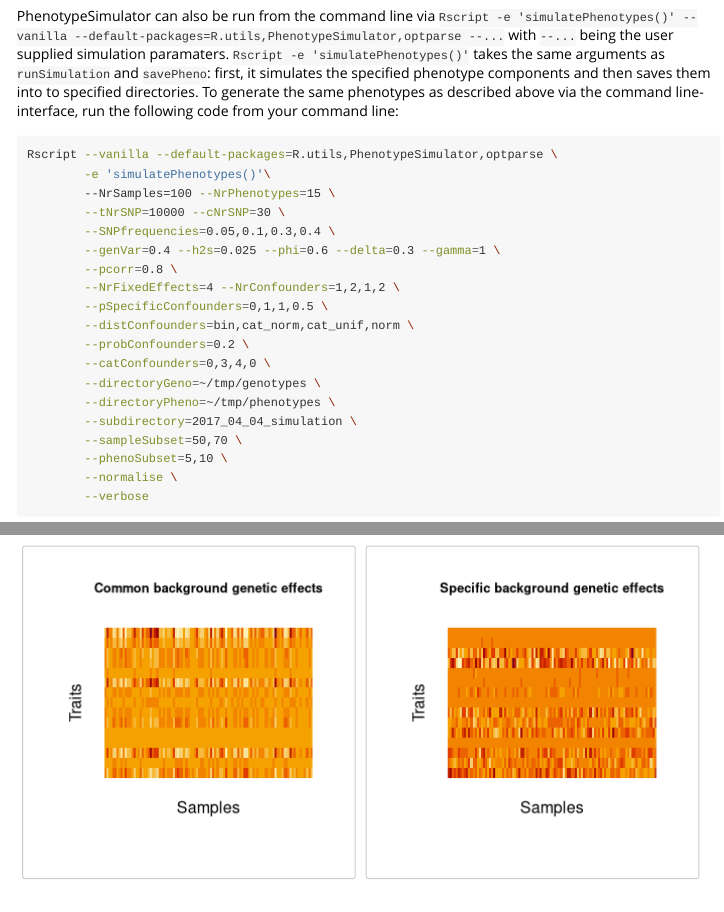
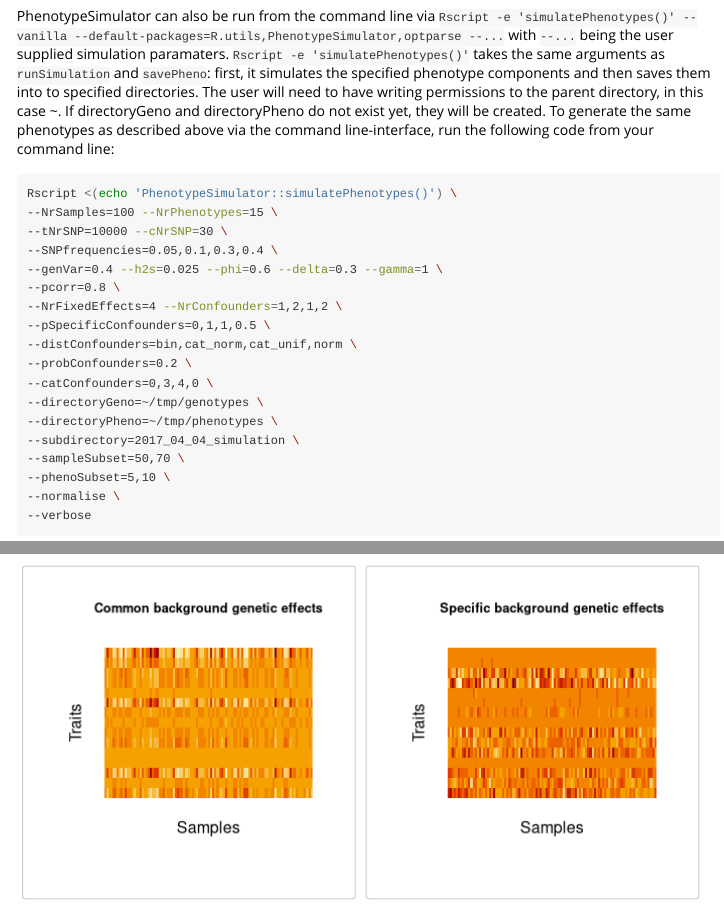
Before and after one commit to HannahVMeyer/PhenotypeSimulator, an R Markdown document (vignettes/UsagePhenotypeSimulator.Rmd): the page in a window 1100 px wide, from 4620 px down, and a second part further down, joined at a grey line. Rendered offline with R 4.5, knitr and Pandoc, with nearby package versions; code that draws random numbers runs with fixed seeds of ours; some code elsewhere in the file could not run offline; long lines of code are wrapped.

Commit message:
Fix examples showing how to run simulatePhenotypes() from the command line

````diff
--- a/vignettes/UsagePhenotypeSimulator.Rmd
+++ b/vignettes/UsagePhenotypeSimulator.Rmd
@@ -179,28 +179,27 @@ savePheno(phenotype, directoryGeno="~/tmp/genotypes",  directoryPheno="~/tmp/phe
 
 
 # Command line use
-PhenotypeSimulator can also be run from the command line via `Rscript -e 'simulatePhenotypes()' --vanilla --default-packages=R.utils,PhenotypeSimulator,optparse --...` with `--...` being the user supplied simulation paramaters. `Rscript -e 'simulatePhenotypes()'` takes the same arguments as `runSimulation` and `savePheno`: first, it simulates the specified phenotype components and then saves them into to specified directories. To generate the same phenotypes as described above via the command line-interface, run the following code from your command line:
+PhenotypeSimulator can also be run from the command line via `Rscript -e 'simulatePhenotypes()' --vanilla --default-packages=R.utils,PhenotypeSimulator,optparse --...` with `--...` being the user supplied simulation paramaters. `Rscript -e 'simulatePhenotypes()'` takes the same arguments as `runSimulation` and `savePheno`: first, it simulates the specified phenotype components and then saves them into to specified directories. The user will need to have writing permissions to the parent directory, in this case ~. If directoryGeno and directoryPheno do not exist yet, they will be created. To generate the same phenotypes as described above via the command line-interface, run the following code from your command line:
 
 ```{bash, eval = FALSE}
-Rscript --vanilla --default-packages=R.utils,PhenotypeSimulator,optparse \
-        -e 'simulatePhenotypes()'\
-        --NrSamples=100 --NrPhenotypes=15 \
-        --tNrSNP=10000 --cNrSNP=30 \
-        --SNPfrequencies=0.05,0.1,0.3,0.4 \
-        --genVar=0.4 --h2s=0.025 --phi=0.6 --delta=0.3 --gamma=1 \
-        --pcorr=0.8 \
-        --NrFixedEffects=4 --NrConfounders=1,2,1,2 \
-        --pSpecificConfounders=0,1,1,0.5 \
-        --distConfounders=bin,cat_norm,cat_unif,norm \
-        --probConfounders=0.2 \
-        --catConfounders=0,3,4,0 \
-        --directoryGeno=~/tmp/genotypes \
-        --directoryPheno=~/tmp/phenotypes \
-        --subdirectory=2017_04_04_simulation \
-        --sampleSubset=50,70 \
-        --phenoSubset=5,10 \
-        --normalise \
-        --verbose
+Rscript <(echo 'PhenotypeSimulator::simulatePhenotypes()') \
+--NrSamples=100 --NrPhenotypes=15 \
+--tNrSNP=10000 --cNrSNP=30 \
+--SNPfrequencies=0.05,0.1,0.3,0.4 \
+--genVar=0.4 --h2s=0.025 --phi=0.6 --delta=0.3 --gamma=1 \
+--pcorr=0.8 \
+--NrFixedEffects=4 --NrConfounders=1,2,1,2 \
+--pSpecificConfounders=0,1,1,0.5 \
+--distConfounders=bin,cat_norm,cat_unif,norm \
+--probConfounders=0.2 \
+--catConfounders=0,3,4,0 \
+--directoryGeno=~/tmp/genotypes \
+--directoryPheno=~/tmp/phenotypes \
+--subdirectory=2017_04_04_simulation \
+--sampleSubset=50,70 \
+--phenoSubset=5,10 \
+--normalise \
+--verbose
 ```
 
 # Phenotype component functions
````
Also changed, not shown: R/commandlineFunctions.R (+1 -2 lines).
